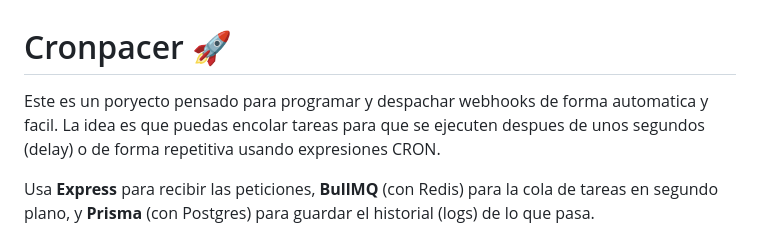
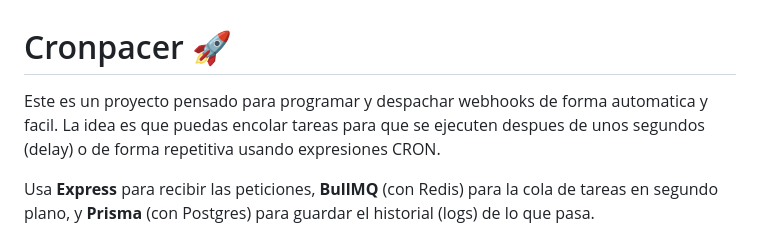
Before and after one commit to MarcosAIL/cronpacer, a Markdown page: README.md, the part around the change. Drawn GitHub-style.

```diff
--- a/README.md
+++ b/README.md
@@ -1,6 +1,6 @@
 # Cronpacer 🚀
 
-Este es un poryecto pensado para programar y despachar webhooks de forma automatica y facil. La idea es que puedas encolar tareas para que se ejecuten despues de unos segundos (delay) o de forma repetitiva usando expresiones CRON.
+Este es un proyecto pensado para programar y despachar webhooks de forma automatica y facil. La idea es que puedas encolar tareas para que se ejecuten despues de unos segundos (delay) o de forma repetitiva usando expresiones CRON.
 
 Usa **Express** para recibir las peticiones, **BullMQ** (con Redis) para la cola de tareas en segundo plano, y **Prisma** (con Postgres) para guardar el historial (logs) de lo que pasa.
 
```
